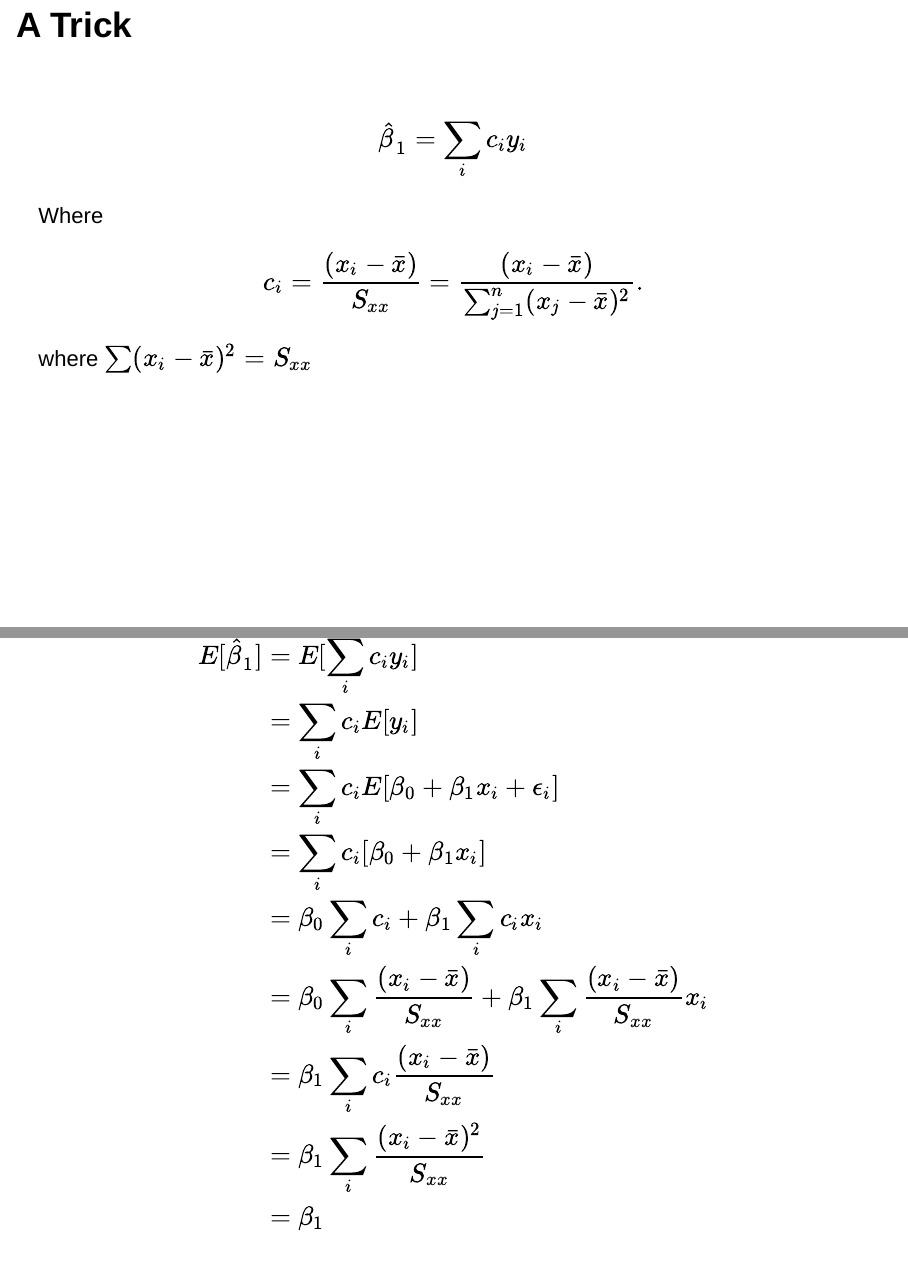
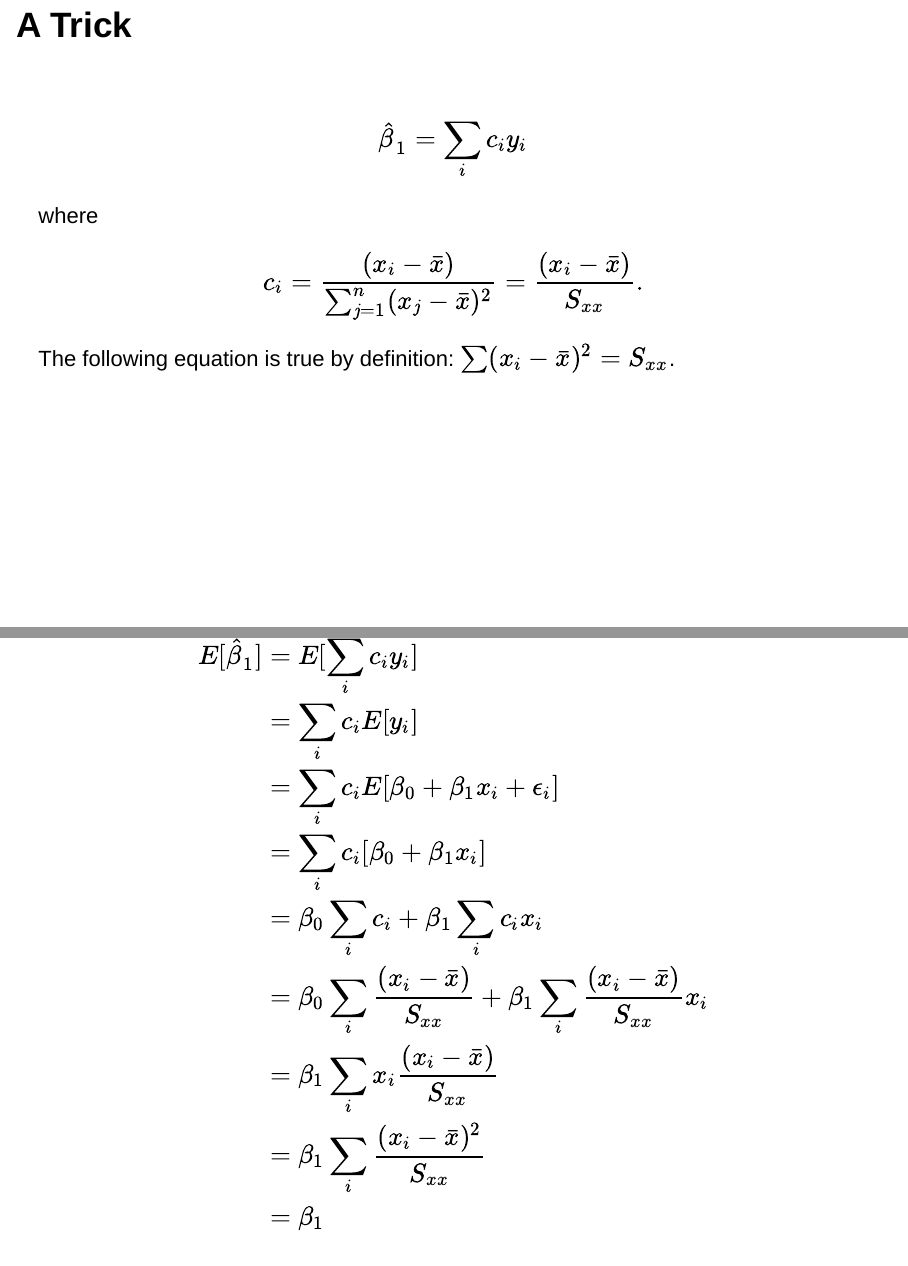
Before and after one commit to tbrown122387/stat_6021_slides, an R Markdown document (module1/mod1.Rmd): pages 29 and 32 of 45, joined at a grey line. Rendered offline with R 4.5, knitr and Pandoc, with nearby package versions; code that draws random numbers runs with fixed seeds of ours; some code elsewhere in the file could not run offline.

Commit message:
typos found in class

```diff
--- a/module1/mod1.Rmd
+++ b/module1/mod1.Rmd
@@ -309,13 +309,13 @@ $$
 \hat{\beta}_1 = \sum_i c_i y_i
 $$
 
-Where
+where
 $$
-c_i = \frac{(x_i - \bar{x}) }{S_{xx}} = \frac{(x_i - \bar{x}) }{\sum_{j=1}^n (x_j - \bar{x})^2 }.
+c_i = \frac{(x_i - \bar{x}) }{\sum_{j=1}^n (x_j - \bar{x})^2 } = \frac{(x_i - \bar{x}) }{S_{xx}} .
 $$
 
 
-where $\sum(x_i - \bar{x})^2 = S_{xx}$
+The following equation is true by definition: $\sum(x_i - \bar{x})^2 = S_{xx}$.
 
 ## A Trick
 
@@ -346,7 +346,7 @@ E[\hat{\beta}_1 ] &= E[ \sum_i c_i y_i ] \\
 &= \sum_i c_i [\beta_0 + \beta_1 x_i ] \\
 &= \beta_0 \sum_i c_i  + \beta_1 \sum_i c_i x_i  \\
 &= \beta_0 \sum_i \frac{(x_i - \bar{x}) }{S_{xx}}  + \beta_1 \sum_i \frac{(x_i - \bar{x}) }{S_{xx}} x_i  \\
-&= \beta_1 \sum_i c_i \frac{(x_i - \bar{x}) }{S_{xx}}  \\
+&= \beta_1 \sum_i x_i \frac{(x_i - \bar{x}) }{S_{xx}}  \\
 &= \beta_1 \sum_i \frac{(x_i - \bar{x})^2 }{S_{xx}} \\
 &= \beta_1
 \end{align*}
```
Also changed, not shown: module1/mod1.html, 1 other file.
